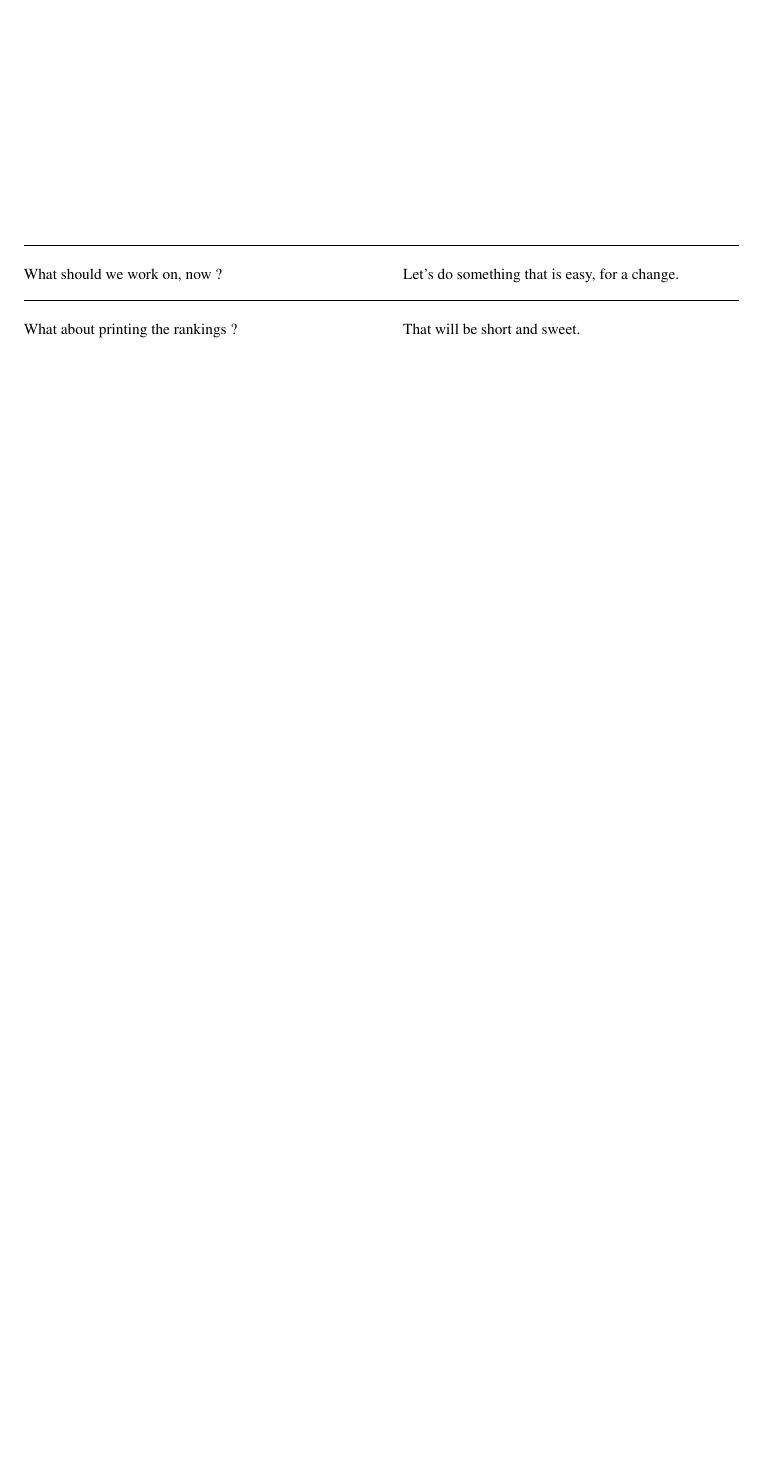
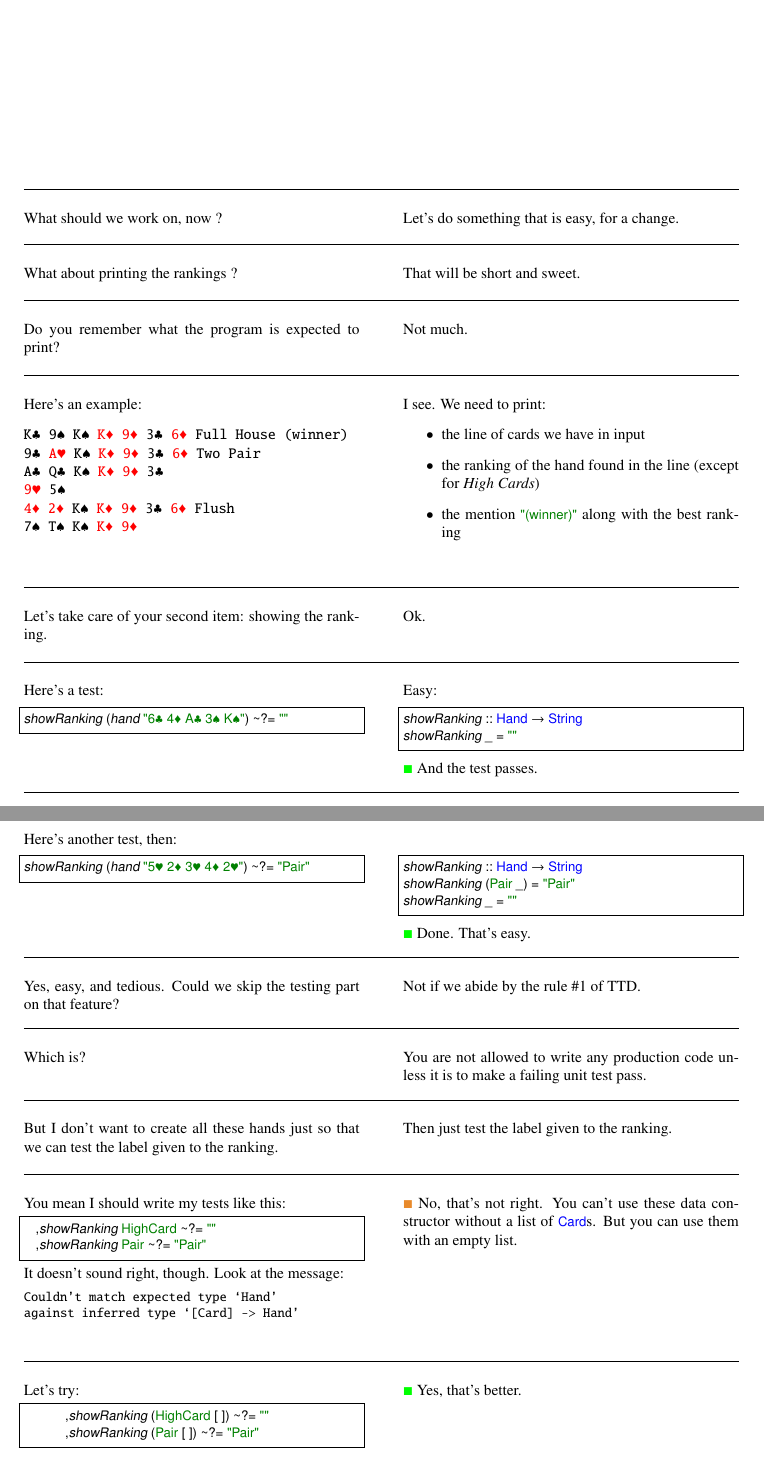
Before and after one commit to ToF-/LittleHaskeller, a LaTeX document (PokerHand.tex, which reads Chapter7.tex): part of page 32 of 32 before the commit and two parts of pages 32 and 33 of 33 after it, the two joined at a grey line, cut so that both start at the same text, the shorter picture padded with empty space. The pictures show the PDF file PokerHand.pdf that the author committed with the source.

Commit message:
showing ranking labels

```diff
--- a/Chapter7.tex
+++ b/Chapter7.tex
@@ -9,3 +9,70 @@
 \lhA Let's do something that is easy, for a change.
 \lhN What about printing the rankings ?
 \lhA That will be short and sweet.
+\lhN Do you remember what the program is expected to print?
+\lhA Not much.
+\lhN Here's an example:
+\begin{alltt}
+\clubs{K} \spades{9} \spades{K} \diamonds{K} \diamonds{9} \clubs{3} \diamonds{6} Full House (winner)
+\clubs{9} \hearts{A} \spades{K} \diamonds{K} \diamonds{9} \clubs{3} \diamonds{6} Two Pair
+\clubs{A} \clubs{Q} \spades{K} \diamonds{K} \diamonds{9} \clubs{3}
+\hearts{9} \spades{5}
+\diamonds{4} \diamonds{2} \spades{K} \diamonds{K} \diamonds{9} \clubs{3} \diamonds{6} Flush
+\spades{7} \spades{T} \spades{K} \diamonds{K} \diamonds{9}
+\end{alltt}
+\lhA I see. We need to print:
+\begin{itemize}
+\item the line of cards we have in input
+\item the ranking of the hand found in the line (except for \emph{High Cards})
+\item the mention \il!"(winner)"! along with the best ranking
+\end{itemize}
+\hspace*{\fill}\vspace*{\fill}
+\lhN Let's take care of your second item: showing the ranking.
+\lhA Ok.
+\lhN  Here's a test:
+\begin{lstlisting}[frame=single]
+showRanking (hand "6♣ 4♦ A♣ 3♠ K♠") ~?= ""
+\end{lstlisting}
+\lhA Easy:
+\begin{lstlisting}[frame=single]
+showRanking :: Hand -> String
+showRanking _ = ""
+\end{lstlisting}
+\success And the test passes.
+\lhN Here's another test, then:
+\begin{lstlisting}[frame=single]
+showRanking (hand "5♥ 2♦ 3♥ 4♦ 2♥") ~?= "Pair"
+\end{lstlisting}
+\lhA
+\begin{lstlisting}[frame=single]
+showRanking :: Hand -> String
+showRanking (Pair _) = "Pair"
+showRanking _ = ""
+\end{lstlisting}
+\success Done. That's easy.
+\lhN Yes, easy, and tedious. Could we skip the testing part on that feature?
+\lhA Not if we abide by the rule \#1 of TTD.
+\lhN Which is?
+\lhA You are not allowed to write any production code unless it is to make a failing unit test pass.
+\lhN But I don't want to create all these hands just so that we can test the label given to the ranking.
+\lhA Then just test the label given to the ranking.
+\lhN You mean I should write my tests like this:
+\begin{lstlisting}[frame=single]
+  ,showRanking HighCard ~?= ""
+  ,showRanking Pair ~?= "Pair"
+\end{lstlisting}
+It doesn't sound right, though. Look at the message:
+\begin{small}
+\begin{verbatim}
+Couldn't match expected type `Hand'
+against inferred type `[Card] -> Hand'
+\end{verbatim}
+\end{small}
+\lhA \error No, that's not right. You can't use these data constructor without a list of \il!Card!s.
+But you can use them with an empty list.
+\lhN Let's try:
+\begin{lstlisting}[frame=single]
+       ,showRanking (HighCard [__]) ~?= ""
+       ,showRanking (Pair [__]) ~?= "Pair"
+\end{lstlisting}
+\lhA \success Yes, that's better.
@@ -11,0 +82 @@
+                         Pair [__],
@@ -11,0 +93,5 @@
+\end{lstlisting}
+\lhA Ok. Here the function \il!showRanking!:
+\begin{lstlisting}[frame=single]
+showRanking :: Hand -> String
+showRanking (Pair _)          = "Pair"
@@ -12 +105,5 @@
+showRanking _ = ""
+\end{lstlisting}
+\success And your big test is passing. But this code is not quite satisfying.
+
 \lhend
```
Also changed, not shown: PokerHand.tex (+1 -6 lines), PokerHand.pdf, Chapter7.tex (20 more changed lines), 2 other files.
